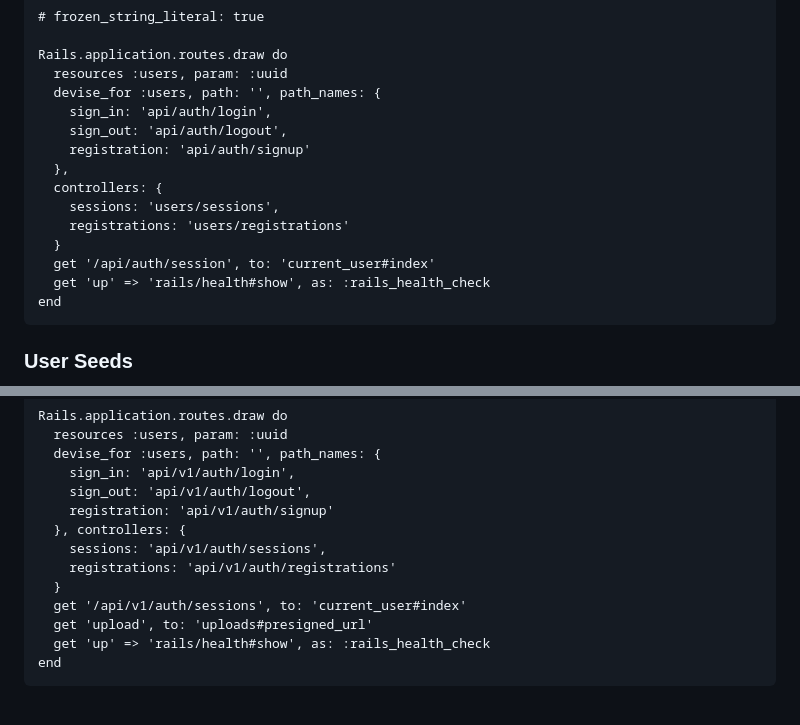
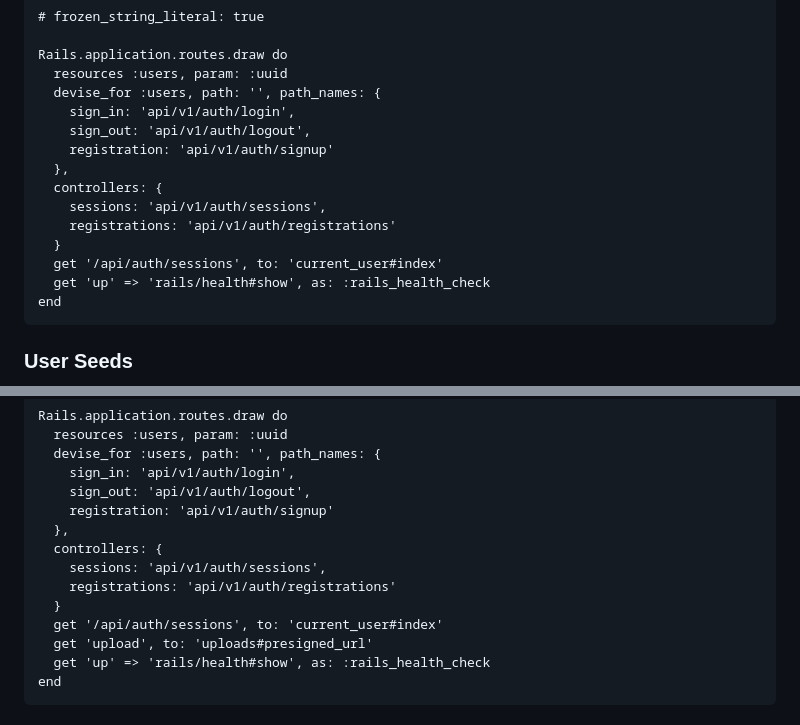
Before and after one commit to mark-mcdermott/drivetracks-wip-nuxt3, a Markdown page: README.md, 2 parts joined by grey strips. GitHub-like rendering.

````diff
--- a/README.md
+++ b/README.md
@@ -2258,15 +2259,15 @@ end
 Rails.application.routes.draw do
   resources :users, param: :uuid
   devise_for :users, path: '', path_names: {
-    sign_in: 'api/auth/login',
-    sign_out: 'api/auth/logout',
-    registration: 'api/auth/signup'
+    sign_in: 'api/v1/auth/login',
+    sign_out: 'api/v1/auth/logout',
+    registration: 'api/v1/auth/signup'
   },
   controllers: {
-    sessions: 'users/sessions',
-    registrations: 'users/registrations'
+    sessions: 'api/v1/auth/sessions',
+    registrations: 'api/v1/auth/registrations'
   }
-  get '/api/auth/session', to: 'current_user#index'
+  get '/api/auth/sessions', to: 'current_user#index'
   get 'up' => 'rails/health#show', as: :rails_health_check
 end
 ```
@@ -2329,11 +2330,12 @@ Rails.application.routes.draw do
     sign_in: 'api/v1/auth/login',
     sign_out: 'api/v1/auth/logout',
     registration: 'api/v1/auth/signup'
-  }, controllers: {
+  },
+  controllers: {
     sessions: 'api/v1/auth/sessions',
     registrations: 'api/v1/auth/registrations'
   }
-  get '/api/v1/auth/sessions', to: 'current_user#index'
+  get '/api/auth/sessions', to: 'current_user#index'
   get 'upload', to: 'uploads#presigned_url'
   get 'up' => 'rails/health#show', as: :rails_health_check
 end
````
Also changed, not shown: other parts of README.md (+2 -1 lines).
